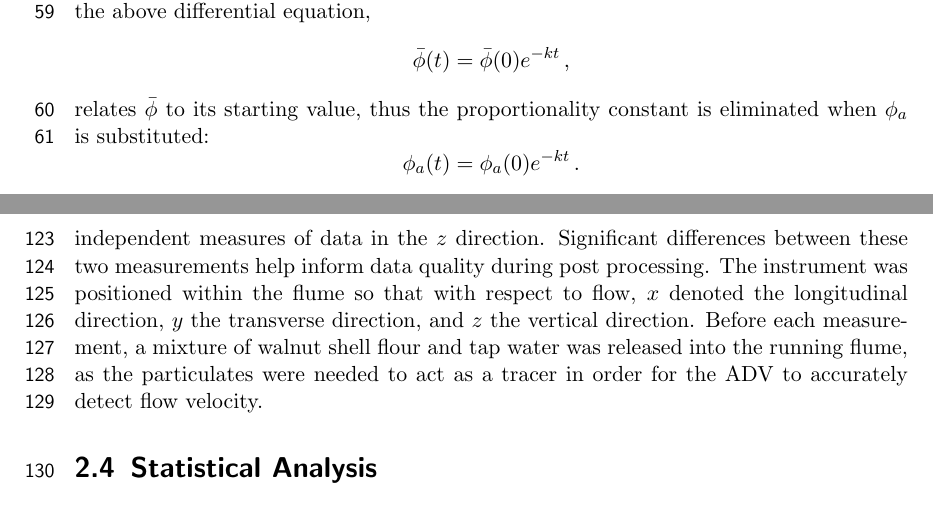
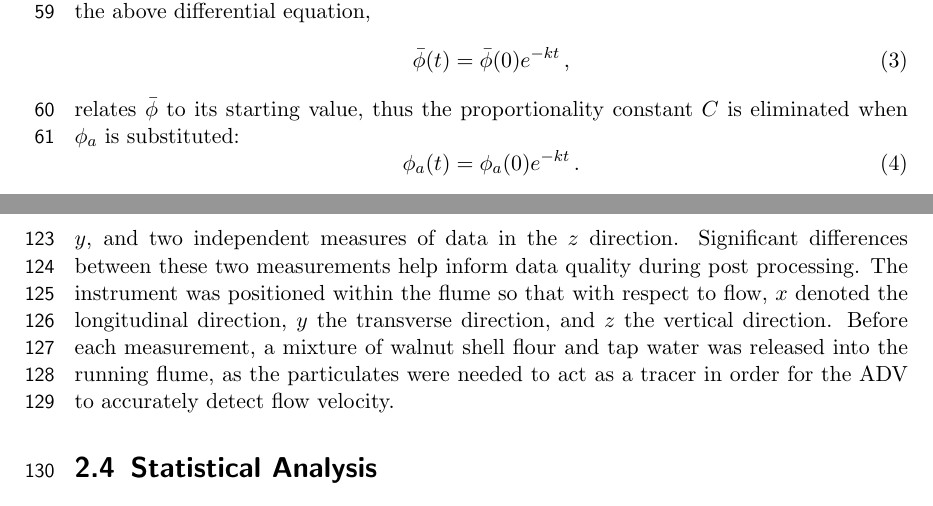
Before and after one commit to jmwingenroth/wingenroth-et-al-2021, a LaTeX thesis (drafts/outline.tex): two parts of pages 3 and 6 of 8, joined at a grey line, cut so that both start at the same text. Compiled offline with pdfLaTeX.

Commit message:
fairly minor edits

```diff
--- a/drafts/outline.tex
+++ b/drafts/outline.tex
@@ -74,14 +74,23 @@ Turbulence is also theorized and empirically confirmed to affect the settling ve
 
 We used a model adapted from \cite{Fauria_2015} to estimate collection efficiency based on exponential decay of suspended sediment concentration, after introducing sediment in a single, initial dose. The key equation in the exponential decay model is
 \begin{equation}
-\frac{d\bar{\phi}}{dt} = -[\frac{Cv_s}{h}(1-E_r) + u\eta^{\prime}d_cI_c]\bar{\phi}(t) = -k\bar{\phi}(t)\,.
-\label{eq:model}
+    \frac{d\bar{\phi}}{dt} = -[\frac{Cv_s}{h}(1-E_r) + u\eta^{\prime}d_cI_c]\bar{\phi}(t) = -k\bar{\phi}(t)\,.
+    \label{eq:model}
 \end{equation}
 The left and right summands in brackets represent the decay rate of average suspended settlement concentration ($\bar{\phi}$) due to settling ($k_s$) and collection ($k_c$) respectively. $k = k_s + k_c$ is the total decay rate of suspended sediment.  $C$ is a constant based on the shape of the vertical sediment profile, which is assumed to follow the Rouse equation; $v_s$ is the settling velocity; $h$ is water depth; and $E_r$ is the rate of entrainment (i.e., uptake of particle from the channel bed). Refer to \cite{Fauria_2015} for a detailed derivation of the formula for $k_s$ from established fluid dynamics principles. As for $k_c$, it is derived from flow velocity ($u$), previously described properties of individual collectors ($\eta^\prime$ and $d_c$), and collector density ($I_c$), which is expressed as a count of collector stems per unit of horizontal area.
 
 The derivation of $k_c$ is quite straightforward. %TODO not straightforward to write though! I'll give it another shot soon. Take $N = \bar{\phi}u$ to represent the particle flux through a lateral cross-section of the channel. With $bI_c = \eta d_c I_c$
 
-Because we assume the shape of the sediment profile follows the Rouse equation, which is time-invariant, proportionality between the average concentration and the concentration at a given height ($\phi_a$) can be assumed to remain constant: $\bar{\phi}=\frac{\phi_a}{C}$. The solution of the above differential equation, \[\bar{\phi}(t) = \bar{\phi}(0)e^{-kt}\,,\] relates $\bar{\phi}$ to its starting value, thus the proportionality constant is eliminated when $\phi_a$ is substituted: \[\phi_a(t) = \phi_a(0)e^{-kt}\,.\]
+Because we assume the shape of the sediment profile follows the Rouse equation, which is time-invariant, proportionality between the average concentration and the concentration at a given height ($\phi_a$) can be assumed to remain constant: $\bar{\phi}=\frac{\phi_a}{C}$. The solution of the above differential equation,
+\begin{equation}
+    \bar{\phi}(t) = \bar{\phi}(0)e^{-kt}\,,
+    \label{eq:avgconc}
+\end{equation}
+relates $\bar{\phi}$ to its starting value, thus the proportionality constant $C$ is eliminated when $\phi_a$ is substituted:
+\begin{equation}
+    \phi_a(t) = \phi_a(0)e^{-kt}\,.
+    \label{eq:specconc}
+\end{equation}
 
 \section{Experimental Methods}
 
@@ -123,7 +132,7 @@ The model described in section 2.2 includes only the effects of interest, which
 
 
 \subsection{Turbulence Characterization Protocols}
-Continuous velocity measurements were taken with an acoustic doppler velocimeter (ADV) at all points within our parameter space. At each point, velocity measurements were taken at 6.7, 14.8, 24.9 and 36.1 cm above the flume bed, with each measurement lasting for at least 300 seconds. The ADV measured velocity, along with other data such as autocorrelation and signal-to-noise ratio, at a frequency of 10 Hz in the $x$, $y$, and two independent measures of data in the $z$ direction. Significant differences between these two measurements help inform data quality during post processing. The instrument was positioned within the flume so that with respect to flow, $x$ denoted the longitudinal direction, $y$ the transverse direction, and $z$ the vertical direction. Before each measurement, a mixture of walnut shell flour and tap water was released into the running flume, as the particulates were needed to act as a tracer in order for the ADV to accurately detect flow velocity.
+Continuous velocity measurements were taken with an acoustic Doppler velocimeter (ADV) at all points within our parameter space. At each point, velocity measurements were taken at 6.7, 14.8, 24.9 and 36.1 cm above the flume bed, with each measurement lasting for at least 300 seconds. The ADV measured velocity, along with other data such as autocorrelation and signal-to-noise ratio, at a frequency of 10 Hz in the $x$, $y$, and two independent measures of data in the $z$ direction. Significant differences between these two measurements help inform data quality during post processing. The instrument was positioned within the flume so that with respect to flow, $x$ denoted the longitudinal direction, $y$ the transverse direction, and $z$ the vertical direction. Before each measurement, a mixture of walnut shell flour and tap water was released into the running flume, as the particulates were needed to act as a tracer in order for the ADV to accurately detect flow velocity.
 %TODO
 
 \section{Statistical Analysis}
```
Also changed, not shown: drafts/outline.tex (4 more changed lines).
